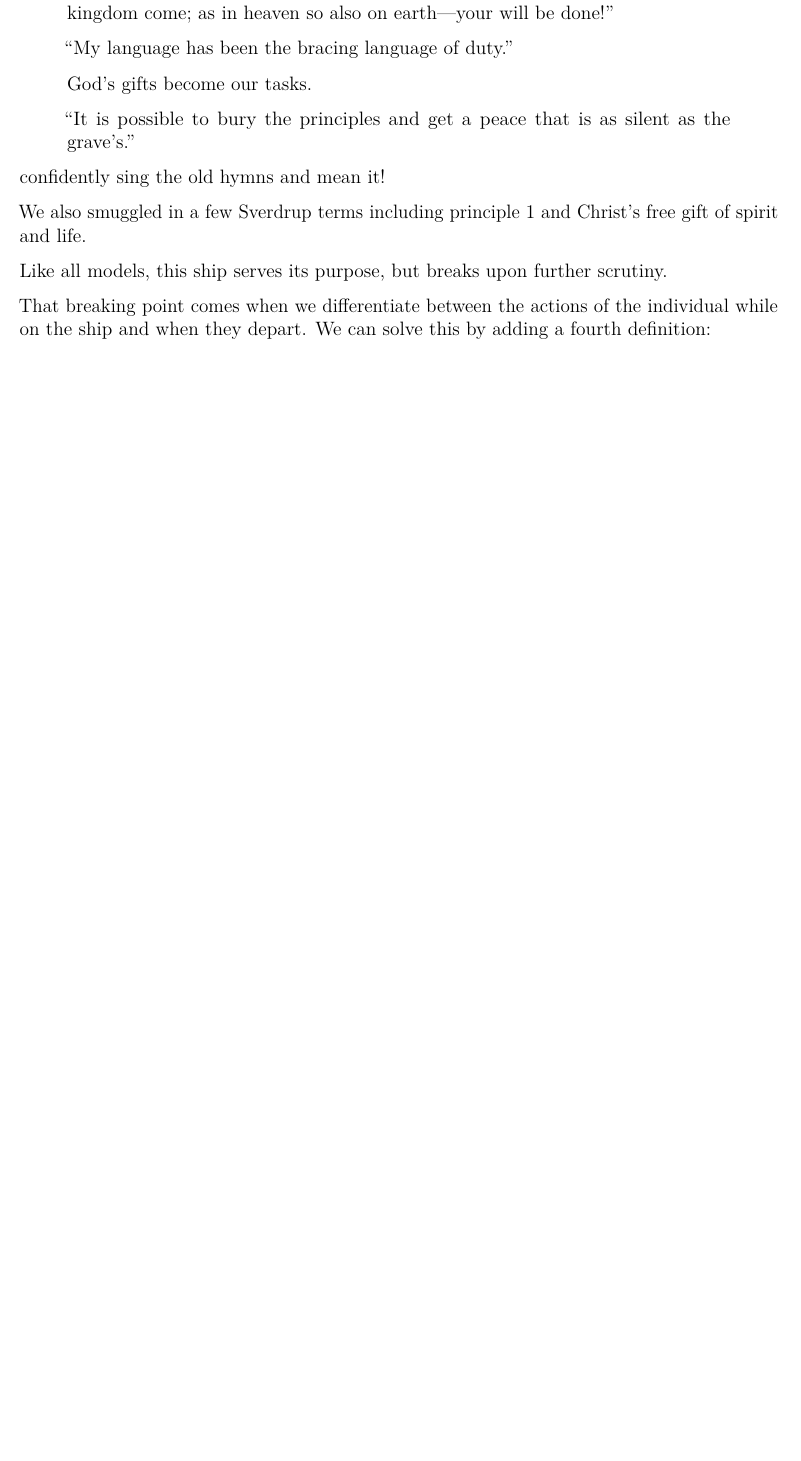
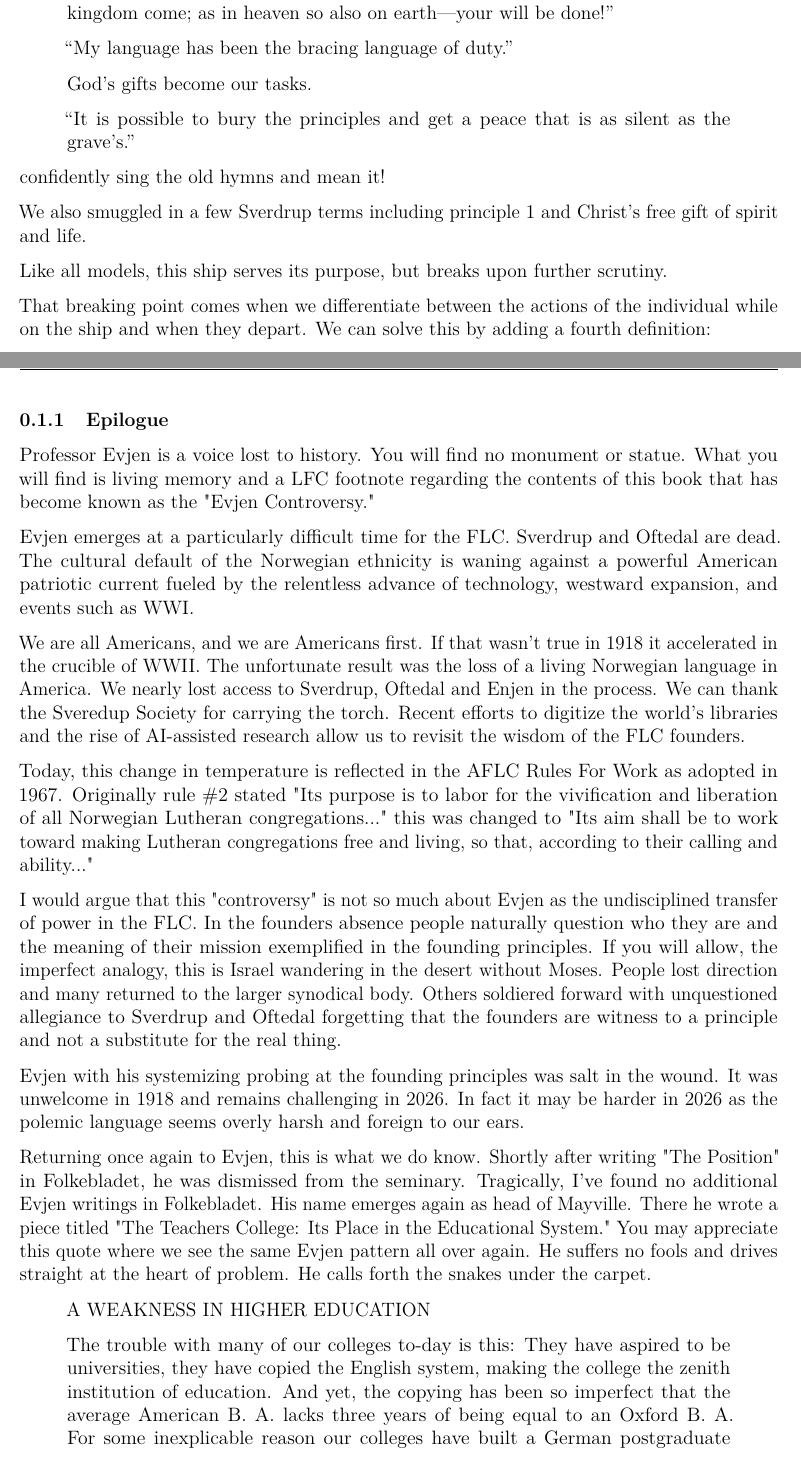
Before and after one commit to apdahlen/Evjen, a LaTeX document (WORKFLOW.tex, which reads Dahlen/Epilog.tex): part of page 13 of 62 before the commit and two parts of pages 13 and 14 of 64 after it, the two joined at a grey line, cut so that both start at the same text, the shorter picture padded with empty space. Compiled offline with pdfLaTeX.

Commit message:
Getting closer

```diff
--- /dev/null
+++ b/Dahlen/Epilog.tex
@@ -0,0 +1,27 @@
+\subsubsection{Epilogue}
+
+Professor Evjen is a voice lost to history. You will find no monument or statue. What you will find is living memory and a LFC footnote regarding the contents of this book that has become known as the "Evjen Controversy."
+
+Evjen emerges at a particularly difficult time for the FLC. Sverdrup and Oftedal are dead. The cultural default of the Norwegian ethnicity is waning against a powerful American patriotic current fueled by the relentless advance of technology, westward expansion, and events such as WWI.
+
+We are all Americans, and we are Americans first. If that wasn't true in 1918 it accelerated in the crucible of WWII. The unfortunate result was the loss of a living Norwegian language in America. We nearly lost access to Sverdrup, Oftedal and Enjen in the process. We can thank the Sveredup Society for carrying the torch. Recent efforts to digitize the world's libraries and the rise of AI-assisted research allow us to revisit the wisdom of the FLC founders.
+
+Today, this change in temperature is reflected in the AFLC Rules For Work as adopted in 1967. Originally rule \#2 stated "Its purpose is to labor for the vivification and liberation of all Norwegian Lutheran congregations..." this was changed to "Its aim shall be to work toward making Lutheran congregations free and living, so that, according to their calling and ability..."
+
+I would argue that this "controversy" is not so much about Evjen as the undisciplined transfer of power in the FLC. In the founders absence people naturally question who they are and the meaning of their mission exemplified in the founding principles. If you will allow, the imperfect analogy, this is Israel wandering in the desert without Moses. People lost direction and many returned to the larger synodical body. Others soldiered forward with unquestioned allegiance to Sverdrup and Oftedal forgetting that the founders are witness to a principle and not a substitute for the real thing.
+
+Evjen with his systemizing probing at the founding principles was salt in the wound. It was unwelcome in 1918 and remains challenging in 2026. In fact it may be harder in 2026 as the polemic language seems overly harsh and foreign to our ears.
+
+Returning once again to Evjen, this is what we do know. Shortly after writing "The Position" in Folkebladet, he was dismissed from the seminary. Tragically, I've found no additional Evjen writings in Folkebladet. His name emerges again as head of Mayville. There he wrote a piece titled "The Teachers College: Its Place in the Educational System." You may appreciate this quote where we see the same Evjen pattern all over again. He suffers no fools and drives straight at the heart of problem. He calls forth the snakes under the carpet.
+
+
+\begin{quote}
+A WEAKNESS IN HIGHER EDUCATION
+
+The trouble with many of our colleges to-day is this: They have aspired to be universities, they have copied the English system, making the college the zenith institution of education. And yet, the copying has been so imperfect that the average American B. A. lacks three years of being equal to an Oxford B. A. For some inexplicable reason our colleges have built a German postgraduate department on top of the collegiate,
+and called the entire confusion a “university.”
+\end{quote}
+
+Ironically, this is another live wire topic that has been exposed in today's America. In that sense, Evjen refuses to be silent and calls to us 100 years later.
+
+As Israel is tasked forever to wrestle with God so too must the AFLC to wrestle with P1, not as a slogan of "spirit and life" but as a living vocational obligation that calls all hands to work for the Kingdom. Therefor pray for wisdom and guidance as you walk your earthly vocation as academic, seminarian, pastor, or layperson. We are all called to witness and unapologetically live "According to the Word of God, the congregation is the right form of the Kingdom of God on earth."
```
Also changed, not shown: Dahlen/Content.tex (+2 -2 lines), WORKFLOW.tex (+4 -3 lines), WORKFLOW.pdf, 5 other files.
